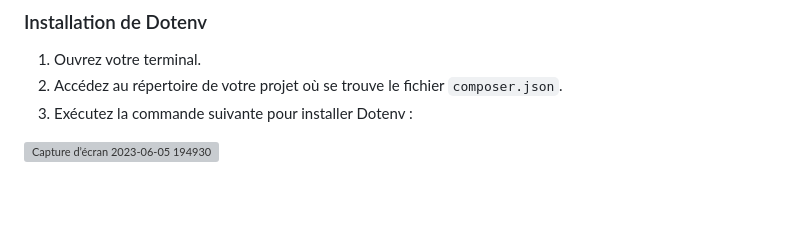
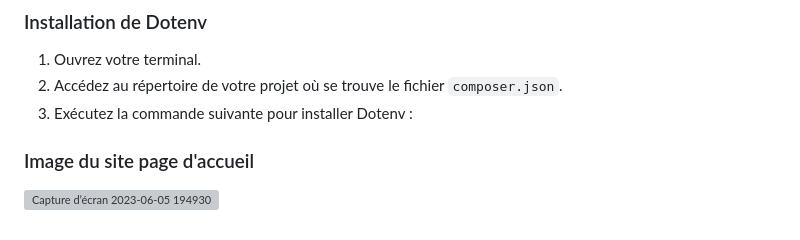
Before and after one commit to Pney56/PROJET-FINAL, a Markdown page: README.md, the part around the change. GitHub-like rendering; blank space fills up the shorter version; grey boxes are pictures that could not be loaded.

```diff
--- a/README.md
+++ b/README.md
@@ -88,5 +88,5 @@ Assurez-vous d'avoir un serveur PHP, Composer et MySQL correctement configurés
 2. Accédez au répertoire de votre projet où se trouve le fichier `composer.json`.
 3. Exécutez la commande suivante pour installer Dotenv :
 
-
+### Image du site page d'accueil
 ![Capture d’écran 2023-06-05 194930](https://github.com/Pney56/PROJET-FINAL/assets/117365736/de933b8f-4e41-41ff-adde-6f91218b6edd)
```
